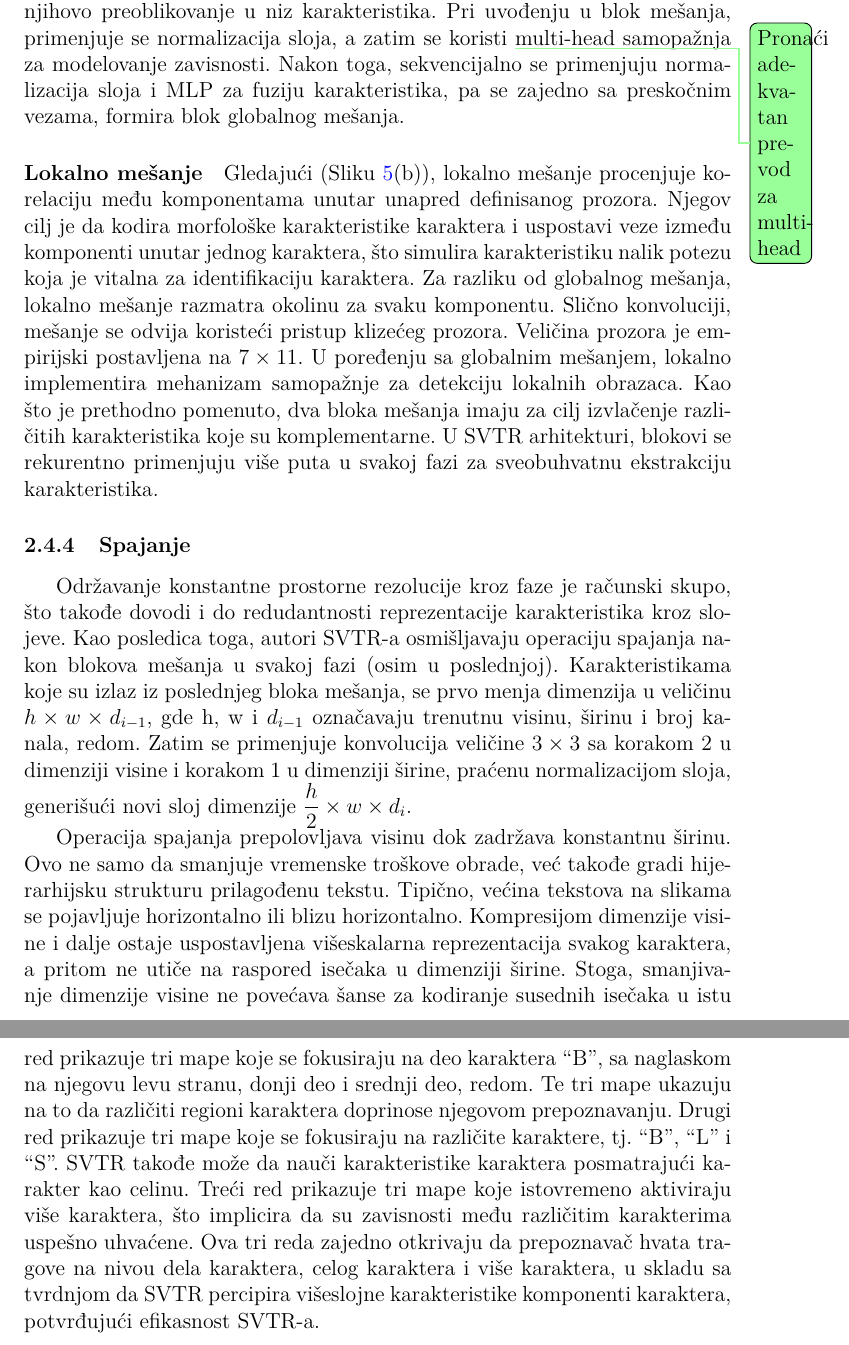
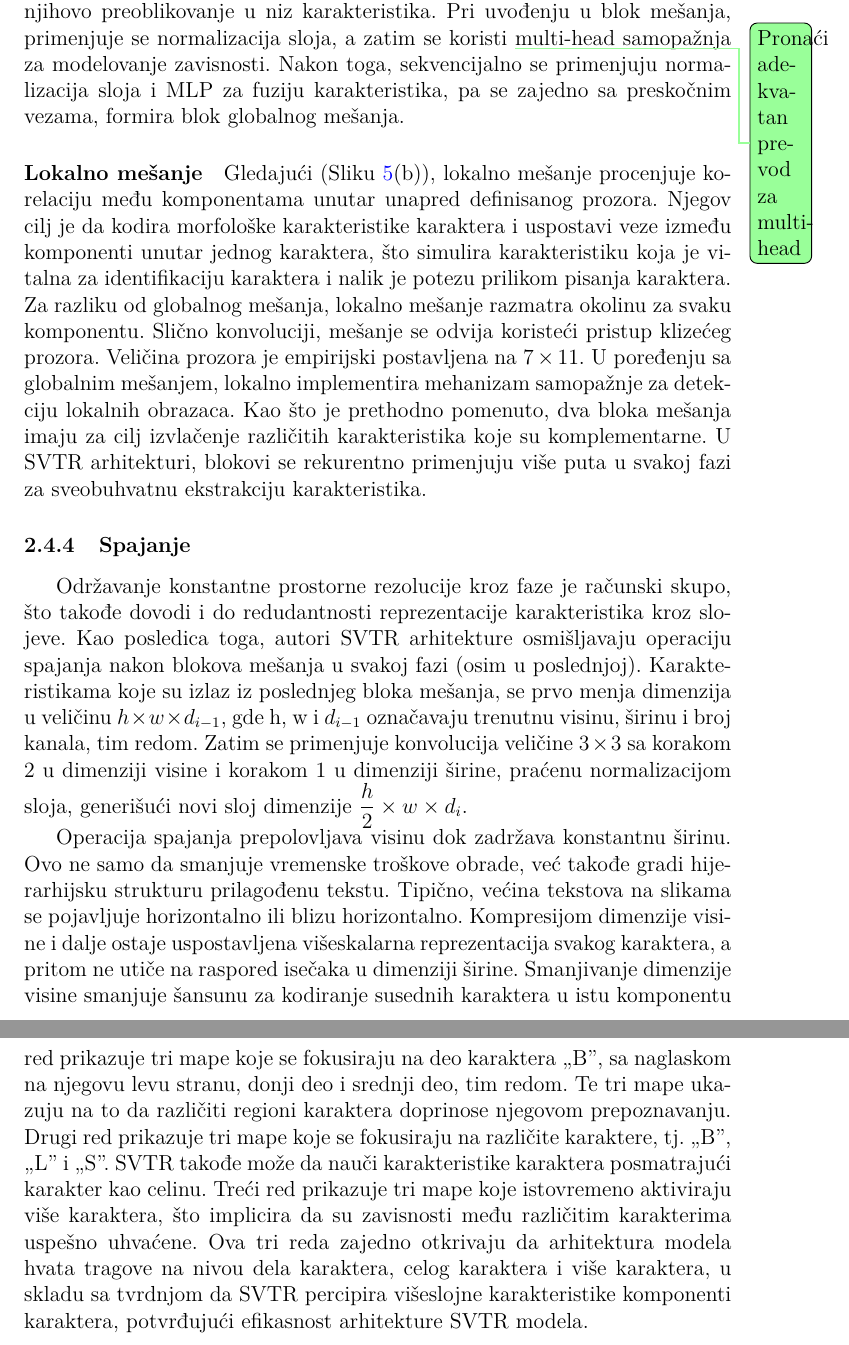
Before and after one commit to aurosevic/bachelors-thesis, a LaTeX thesis (bachelors-thesis.tex): two parts of pages 15 and 17 of 44, joined at a grey line, cut so that both start at the same text. Compiled offline with pdfLaTeX.

Commit message:
Finishing up bachelor's thesis work. Spell correction.

```diff
--- a/bachelors-thesis.tex
+++ b/bachelors-thesis.tex
@@ -198,11 +199,11 @@
 	Kao što se vidi na (Slici \ref{fig:mixing-illustration}(a)), globalno mešanje procenjuje zavisnost među svim komponentama karaktera. S obzirom da su tekstualni i ne-tekstualni sadržaj dva glavna elementa na slici, takvo generalno mešanje može uspostaviti dugoročnu zavisnost među komponentama različitih karaktera. Pored toga, ono je takođe sposobno da oslabi uticaj ne-tekstualnih komponenti, istovremeno pojačavajući važnost tekstualnih komponenti. Matematički, za komponente karaktera \(CC_{i-1}\) iz prethodne faze, prvo se vrši njihovo preoblikovanje u niz karakteristika. Pri uvođenju u blok mešanja, primenjuje se normalizacija sloja, a zatim se koristi \todo[color=green!40]{Pronaći adekvatan prevod za multi-head}multi-head samopažnja za modelovanje zavisnosti. Nakon toga, sekvencijalno se primenjuju normalizacija sloja i MLP za fuziju karakteristika, pa se zajedno sa preskočnim vezama, formira blok globalnog mešanja.
 
 	\paragraph{Lokalno mešanje}
-	Gledajući (Sliku \ref{fig:mixing-illustration}(b)), lokalno mešanje procenjuje korelaciju među komponentama unutar unapred definisanog prozora. Njegov cilj je da kodira morfološke karakteristike karaktera i uspostavi veze između komponenti unutar jednog karaktera, što simulira karakteristiku nalik potezu koja je vitalna za identifikaciju karaktera. Za razliku od globalnog mešanja, lokalno mešanje razmatra okolinu za svaku komponentu. Slično konvoluciji, mešanje se odvija koristeći pristup klizećeg prozora. Veličina prozora je empirijski postavljena na \(7 \times 11\). U poređenju sa globalnim mešanjem, lokalno implementira mehanizam samopažnje za detekciju lokalnih obrazaca. Kao što je prethodno pomenuto, dva bloka mešanja imaju za cilj izvlačenje različitih karakteristika koje su komplementarne. U SVTR arhitekturi, blokovi se rekurentno primenjuju više puta u svakoj fazi za sveobuhvatnu ekstrakciju karakteristika.
+	Gledajući (Sliku \ref{fig:mixing-illustration}(b)), lokalno mešanje procenjuje korelaciju među komponentama unutar unapred definisanog prozora. Njegov cilj je da kodira morfološke karakteristike karaktera i uspostavi veze između komponenti unutar jednog karaktera, što simulira karakteristiku koja je vitalna za identifikaciju karaktera i nalik je potezu prilikom pisanja karaktera. Za razliku od globalnog mešanja, lokalno mešanje razmatra okolinu za svaku komponentu. Slično konvoluciji, mešanje se odvija koristeći pristup klizećeg prozora. Veličina prozora je empirijski postavljena na \(7 \times 11\). U poređenju sa globalnim mešanjem, lokalno implementira mehanizam samopažnje za detekciju lokalnih obrazaca. Kao što je prethodno pomenuto, dva bloka mešanja imaju za cilj izvlačenje različitih karakteristika koje su komplementarne. U SVTR arhitekturi, blokovi se rekurentno primenjuju više puta u svakoj fazi za sveobuhvatnu ekstrakciju karakteristika.
 
 	\subsubsection{Spajanje}
-	Održavanje konstantne prostorne rezolucije kroz faze je računski skupo, što takođe dovodi i do redudantnosti reprezentacije karakteristika kroz slojeve. Kao posledica toga, autori SVTR-a osmišljavaju operaciju spajanja nakon blokova mešanja u svakoj fazi (osim u poslednjoj). Karakteristikama koje su izlaz iz poslednjeg bloka mešanja, se prvo menja dimenzija u veličinu \(h \times w \times d_{i-1}\), gde h, w i \(d_{i-1}\) označavaju trenutnu visinu, širinu i broj kanala, redom. Zatim se primenjuje konvolucija veličine \(3 \times 3\) sa korakom 2 u dimenziji visine i korakom 1 u dimenziji širine, praćenu normalizacijom sloja, generišući novi sloj dimenzije \(\dfrac{h}{2} \times w \times d_i\).
+	Održavanje konstantne prostorne rezolucije kroz faze je računski skupo, što takođe dovodi i do redudantnosti reprezentacije karakteristika kroz slojeve. Kao posledica toga, autori SVTR arhitekture osmišljavaju operaciju spajanja nakon blokova mešanja u svakoj fazi (osim u poslednjoj). Karakteristikama koje su izlaz iz poslednjeg bloka mešanja, se prvo menja dimenzija u veličinu \(h \times w \times d_{i-1}\), gde h, w i \(d_{i-1}\) označavaju trenutnu visinu, širinu i broj kanala, tim redom. Zatim se primenjuje konvolucija veličine \(3 \times 3\) sa korakom 2 u dimenziji visine i korakom 1 u dimenziji širine, praćenu normalizacijom sloja, generišući novi sloj dimenzije \(\dfrac{h}{2} \times w \times d_i\).
 
-	Operacija spajanja prepolovljava visinu dok zadržava konstantnu širinu. Ovo ne samo da smanjuje vremenske troškove obrade, već takođe gradi hijerarhijsku strukturu prilagođenu tekstu. Tipično, većina tekstova na slikama se pojavljuje horizontalno ili blizu horizontalno. Kompresijom dimenzije visine i dalje ostaje uspostavljena višeskalarna reprezentacija svakog karaktera, a pritom ne utiče na raspored isečaka u dimenziji širine. Stoga, smanjivanje dimenzije visine ne povećava šanse za kodiranje susednih isečaka u istu komponentu kroz faze. Takođe, povećava se dimenzija kanala \(d_i\) kako bi se nadoknadio gubitak informacija.
+	Operacija spajanja prepolovljava visinu dok zadržava konstantnu širinu. Ovo ne samo da smanjuje vremenske troškove obrade, već takođe gradi hijerarhijsku strukturu prilagođenu tekstu. Tipično, većina tekstova na slikama se pojavljuje horizontalno ili blizu horizontalno. Kompresijom dimenzije visine i dalje ostaje uspostavljena višeskalarna reprezentacija svakog karaktera, a pritom ne utiče na raspored isečaka u dimenziji širine. Smanjivanje dimenzije visine smanjuje šansunu za kodiranje susednih karaktera u istu komponentu kroz faze. Takođe, povećava se dimenzija kanala \(d_i\) kako bi se nadoknadio gubitak informacija.
 
 	\subsubsection{Kombinovanje i Predikcija}
@@ -218,7 +219,7 @@
 		\label{fig:visualization-of-svtr-attention-maps}
 	\end{figure}
 
-	Svaka mapa se može objasniti kao da ima različitu ulogu u celokupnom prepoznavanju. Ilustracija devet primera mapa je prikazana na (Slici \ref{fig:visualization-of-svtr-attention-maps}). Prvi red prikazuje tri mape koje se fokusiraju na deo karaktera ``B'', sa naglaskom na njegovu levu stranu, donji deo i srednji deo, redom. Te tri mape ukazuju na to da različiti regioni karaktera doprinose njegovom prepoznavanju. Drugi red prikazuje tri mape koje se fokusiraju na različite karaktere, tj. ``B'', ``L'' i ``S''. SVTR takođe može da nauči karakteristike karaktera posmatrajući karakter kao celinu. Treći red prikazuje tri mape koje istovremeno aktiviraju više karaktera, što implicira da su zavisnosti među različitim karakterima uspešno uhvaćene. Ova tri reda zajedno otkrivaju da prepoznavač hvata tragove na nivou dela karaktera, celog karaktera i više karaktera, u skladu sa tvrdnjom da SVTR percipira višeslojne karakteristike komponenti karaktera, potvrđujući efikasnost SVTR-a.
+	Svaka mapa se može objasniti kao da ima različitu ulogu u celokupnom prepoznavanju. Ilustracija devet primera mapa je prikazana na (Slici \ref{fig:visualization-of-svtr-attention-maps}). Prvi red prikazuje tri mape koje se fokusiraju na deo karaktera \enquote{B}, sa naglaskom na njegovu levu stranu, donji deo i srednji deo, tim redom. Te tri mape ukazuju na to da različiti regioni karaktera doprinose njegovom prepoznavanju. Drugi red prikazuje tri mape koje se fokusiraju na različite karaktere, tj. \enquote{B}, \enquote{L} i \enquote{S}. SVTR takođe može da nauči karakteristike karaktera posmatrajući karakter kao celinu. Treći red prikazuje tri mape koje istovremeno aktiviraju više karaktera, što implicira da su zavisnosti među različitim karakterima uspešno uhvaćene. Ova tri reda zajedno otkrivaju da arhitektura modela hvata tragove na nivou dela karaktera, celog karaktera i više karaktera, u skladu sa tvrdnjom da SVTR percipira višeslojne karakteristike komponenti karaktera, potvrđujući efikasnost arhitekture SVTR modela.
 	\newpage
 
 	\section{Primene}
```
Also changed, not shown: bachelors-thesis.tex (7 more changed lines).
